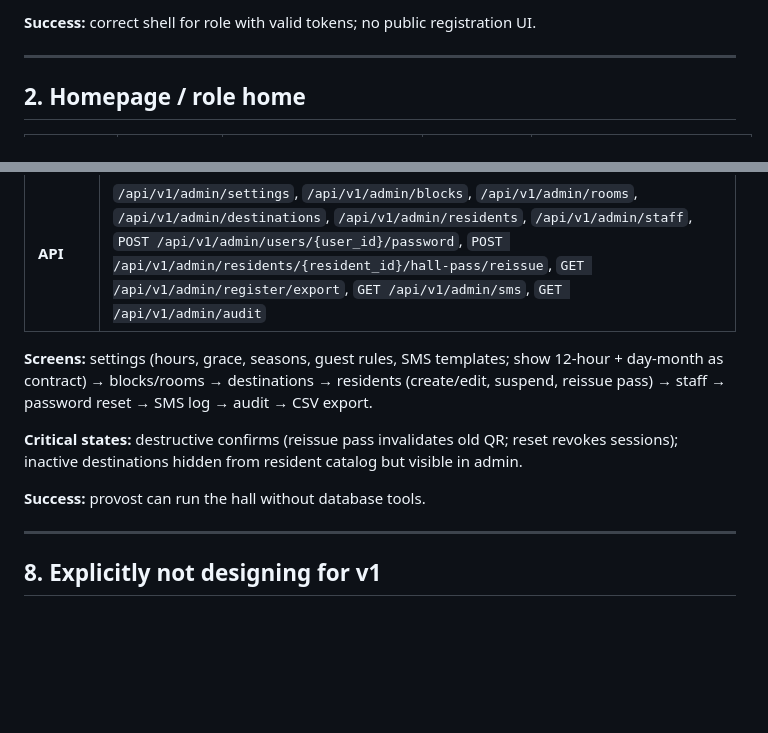
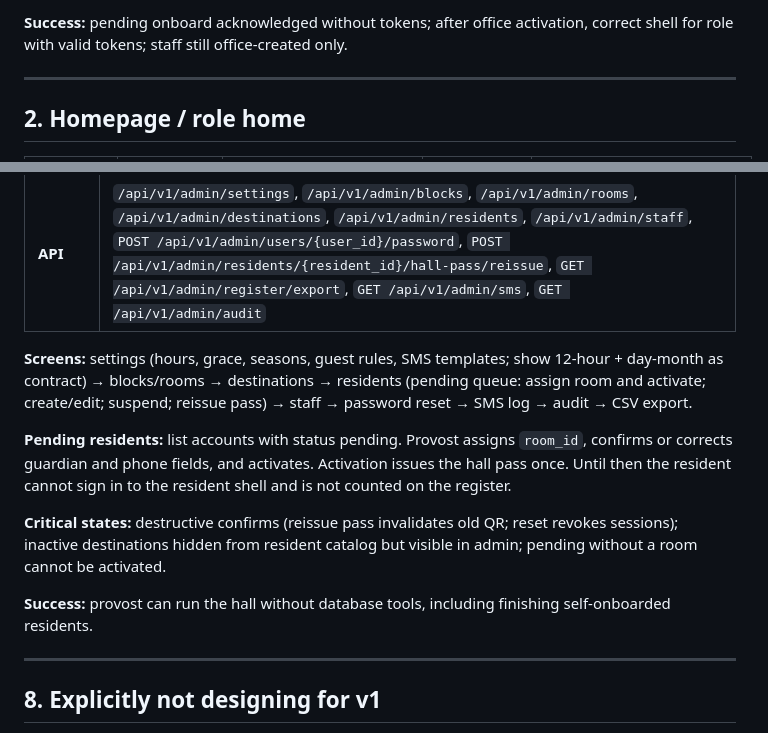
Before and after one commit to AbuIqbal123/BSJ-Hostel-Management, a Markdown page: docs/design/workflows.md, 2 parts joined by grey strips. Rendered like a GitHub page; blank space fills up the shorter version.

```diff
--- a/docs/design/workflows.md
+++ b/docs/design/workflows.md
@@ -36,5 +49,5 @@ Keep this document Fowler-simple: one workflow per section, steps a person can n
 
-**Success:** correct shell for role with valid tokens; no public registration UI.
+**Success:** pending onboard acknowledged without tokens; after office activation, correct shell for role with valid tokens; staff still office-created only.
 
 ---
 
@@ -165,11 +178,13 @@ Provost may also export CSV via `GET /api/v1/admin/register/export`.
 | **Goal** | Keep people, places, and settings accurate |
 | **API** | `/api/v1/admin/settings`, `/api/v1/admin/blocks`, `/api/v1/admin/rooms`, `/api/v1/admin/destinations`, `/api/v1/admin/residents`, `/api/v1/admin/staff`, `POST /api/v1/admin/users/{user_id}/password`, `POST /api/v1/admin/residents/{resident_id}/hall-pass/reissue`, `GET /api/v1/admin/register/export`, `GET /api/v1/admin/sms`, `GET /api/v1/admin/audit` |
 
-**Screens:** settings (hours, grace, seasons, guest rules, SMS templates; show 12-hour + day-month as contract) → blocks/rooms → destinations → residents (create/edit, suspend, reissue pass) → staff → password reset → SMS log → audit → CSV export.
+**Screens:** settings (hours, grace, seasons, guest rules, SMS templates; show 12-hour + day-month as contract) → blocks/rooms → destinations → residents (pending queue: assign room and activate; create/edit; suspend; reissue pass) → staff → password reset → SMS log → audit → CSV export.
 
-**Critical states:** destructive confirms (reissue pass invalidates old QR; reset revokes sessions); inactive destinations hidden from resident catalog but visible in admin.
+**Pending residents:** list accounts with status pending. Provost assigns `room_id`, confirms or corrects guardian and phone fields, and activates. Activation issues the hall pass once. Until then the resident cannot sign in to the resident shell and is not counted on the register.
 
-**Success:** provost can run the hall without database tools.
+**Critical states:** destructive confirms (reissue pass invalidates old QR; reset revokes sessions); inactive destinations hidden from resident catalog but visible in admin; pending without a room cannot be activated.
+
+**Success:** provost can run the hall without database tools, including finishing self-onboarded residents.
 
 ---
 
```
Also changed, not shown: other parts of docs/design/workflows.md (+25 -12 lines), docs/design/design-system.md (+1 -1 lines).
